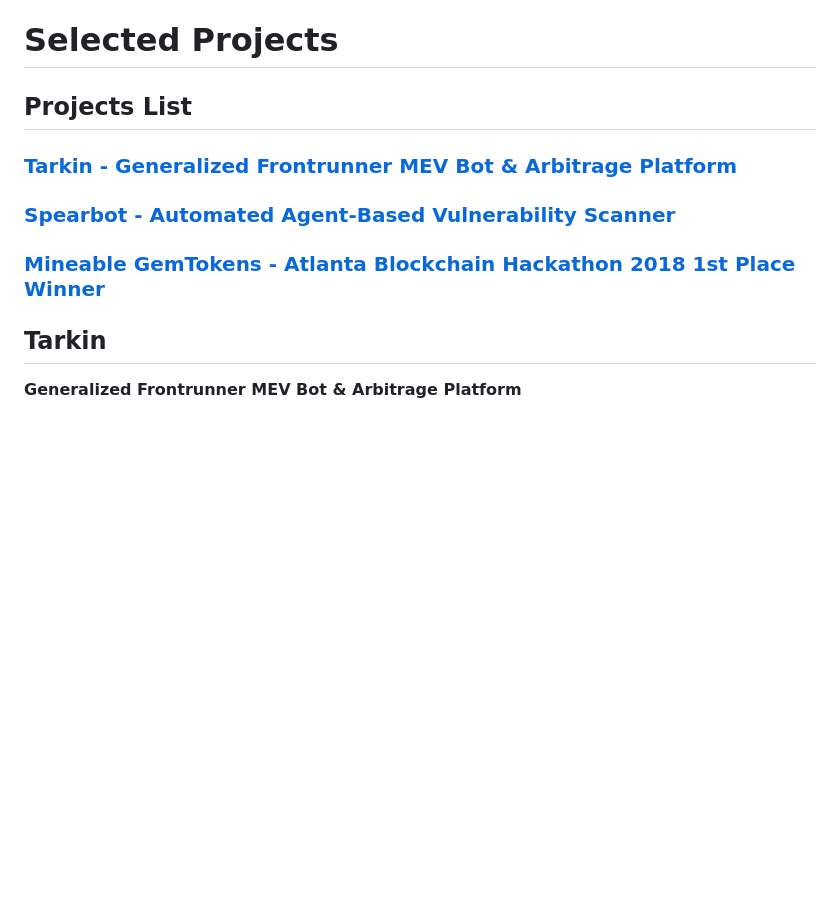
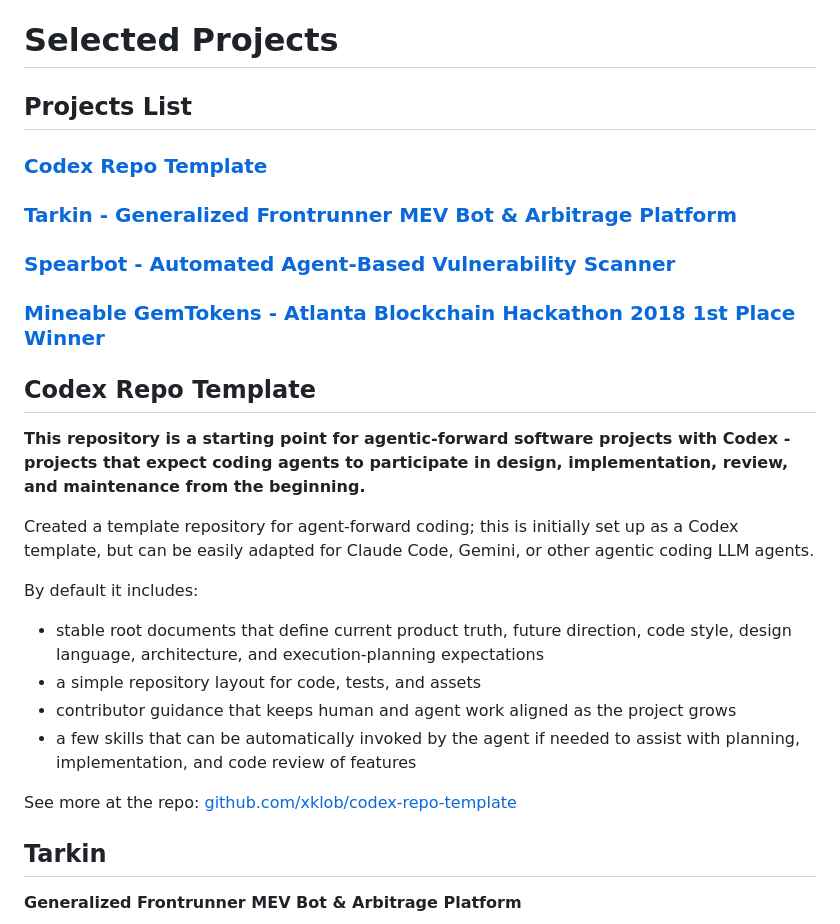
Before and after one commit to xklob/xklob.github.io, a Markdown page: README.md, the part around the change. Rendered like a GitHub page; blank space fills up the shorter version.

Commit message:
Add Codex repo template to project list.

```diff
--- a/README.md
+++ b/README.md
@@ -8,9 +8,24 @@
 
 ## Projects List
 
+### [Codex Repo Template](#codex-repo-template)
 ### [Tarkin - Generalized Frontrunner MEV Bot & Arbitrage Platform](#tarkin)
 ### [Spearbot - Automated Agent-Based Vulnerability Scanner](#spearbot)
 ### [Mineable GemTokens - Atlanta Blockchain Hackathon 2018 1st Place Winner](#mineable-gemtokens)
+
+## Codex Repo Template
+
+**This repository is a starting point for agentic-forward software projects with Codex - projects that expect coding agents to participate in design, implementation, review, and maintenance from the beginning.**
+
+Created a template repository for agent-forward coding; this is initially set up as a Codex template, but can be easily adapted for Claude Code, Gemini, or other agentic coding LLM agents.
+
+By default it includes:
+ - stable root documents that define current product truth, future direction, code style, design language, architecture, and execution-planning expectations
+ - a simple repository layout for code, tests, and assets
+ - contributor guidance that keeps human and agent work aligned as the project grows
+ - a few skills that can be automatically invoked by the agent if needed to assist with planning, implementation, and code review of features
+
+See more at the repo: [github.com/xklob/codex-repo-template](https://github.com/xklob/codex-repo-template)
 
 ## Tarkin
 
```
